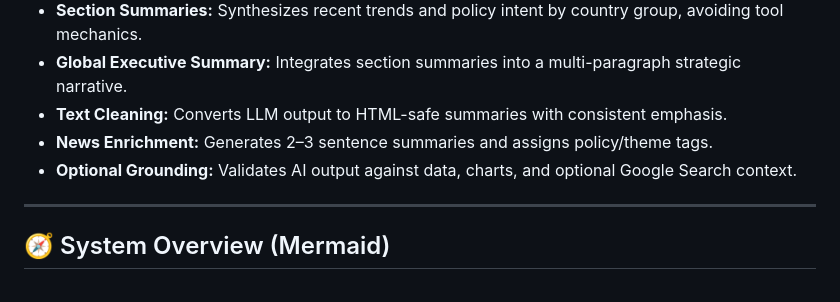
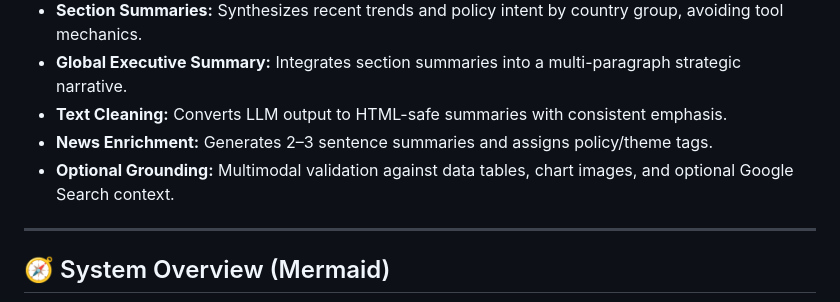
Before and after one commit to palicza2/Macroprudential-policy-hub, a Markdown page: README.md, the part around one of its changes. Drawn GitHub-style.

Commit message:
Update README mermaid grounding sources

```diff
--- a/README.md
+++ b/README.md
@@ -61,7 +61,7 @@ Reduces the time required for quarterly macroprudential reporting from days to m
 - **Global Executive Summary:** Integrates section summaries into a multi-paragraph strategic narrative.
 - **Text Cleaning:** Converts LLM output to HTML-safe summaries with consistent emphasis.
 - **News Enrichment:** Generates 2–3 sentence summaries and assigns policy/theme tags.
-- **Optional Grounding:** Validates AI output against data, charts, and optional Google Search context.
+- **Optional Grounding:** Multimodal validation against data tables, chart images, and optional Google Search context.
 
 ---
 
```
Also changed, not shown: other parts of README.md (+3 -1 lines).
